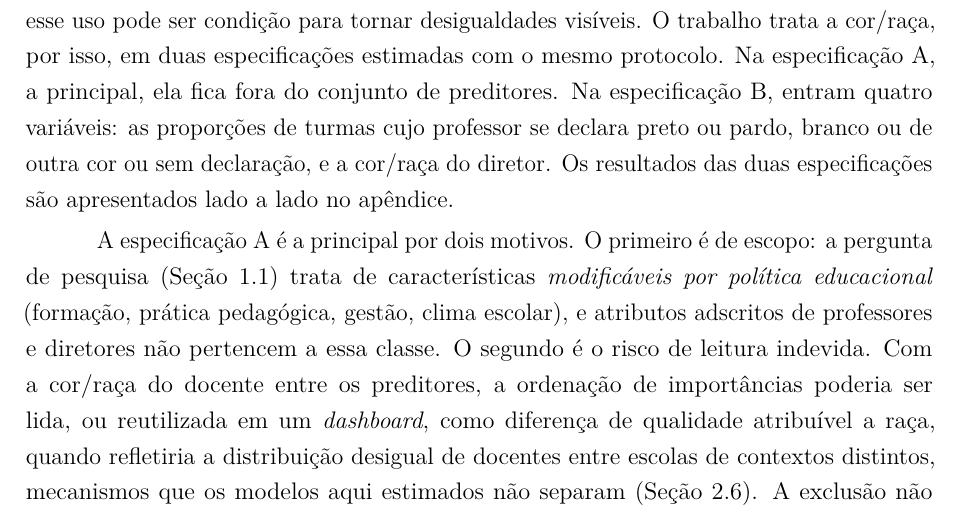
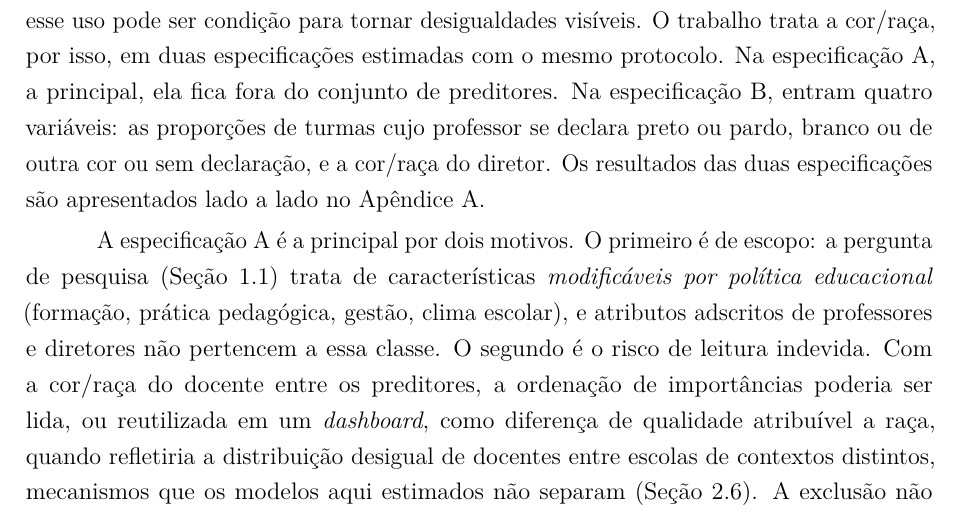
Before and after one commit to NercinoN21/tcc-alfabetizacao-saeb-ml, a LaTeX thesis (monografia/projeto.tex, which reads monografia/capitulos/principal.tex): part of page 33 of 51, cut so that both start at the same text. Compiled offline with pdfLaTeX.

Commit message:
docs(metodologia): remete a 3.5.3 ao apêndice A

```diff
--- a/monografia/capitulos/principal.tex
+++ b/monografia/capitulos/principal.tex
@@ -1292,7 +1292,7 @@ especificação A, a principal, ela fica fora do conjunto de preditores. Na espe
 B, entram quatro variáveis: as proporções de turmas cujo professor se
 declara preto ou pardo, branco ou de outra cor ou sem declaração, e a
 cor/raça do diretor. Os resultados das duas especificações são apresentados lado
-a lado no apêndice.
+a lado no Apêndice~\ref{ap:cor-raca}.
 
 A especificação A é a principal por dois motivos. O primeiro é de escopo: a
 pergunta de pesquisa (Seção~\ref{sec:problema-pesquisa}) trata de
```
